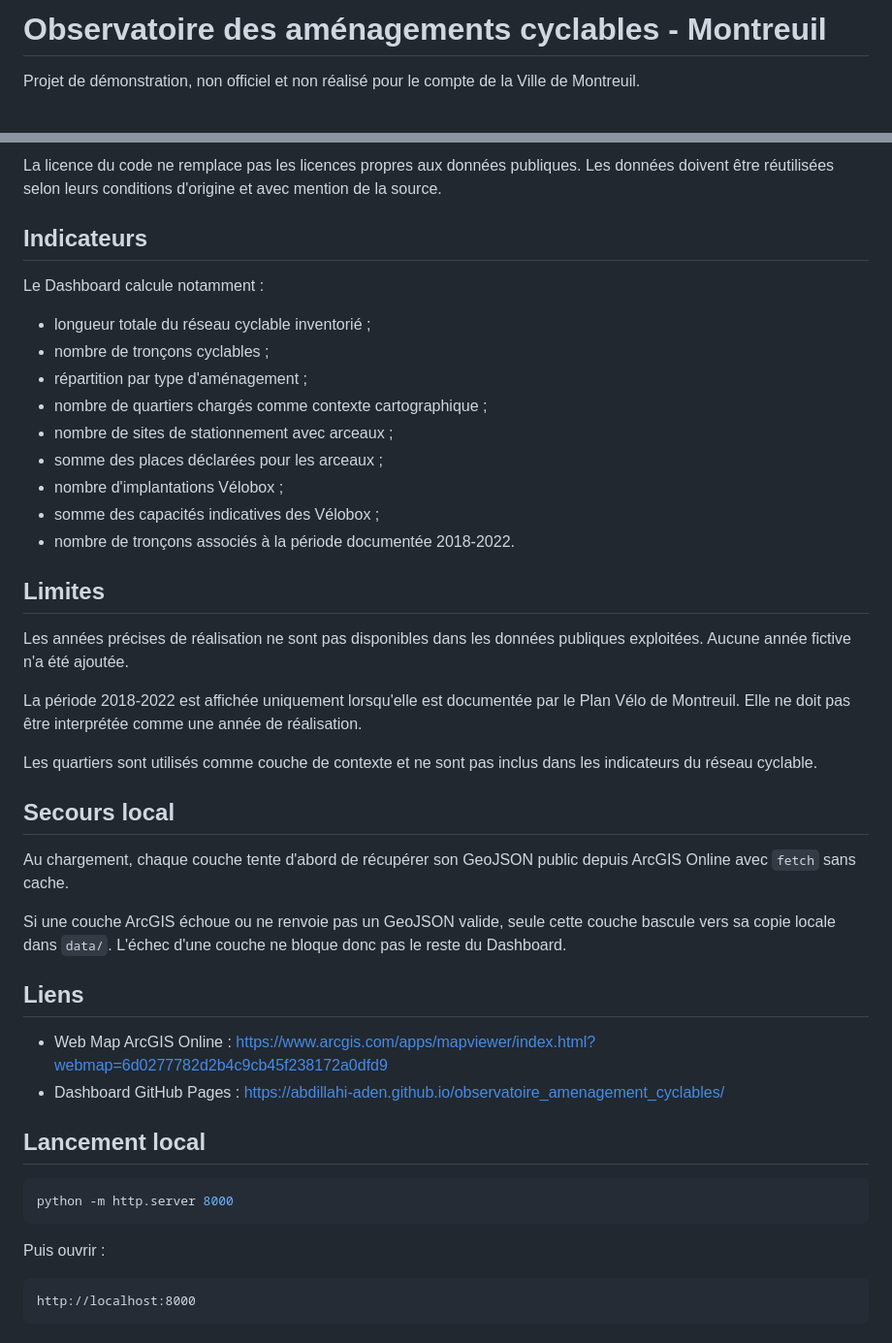
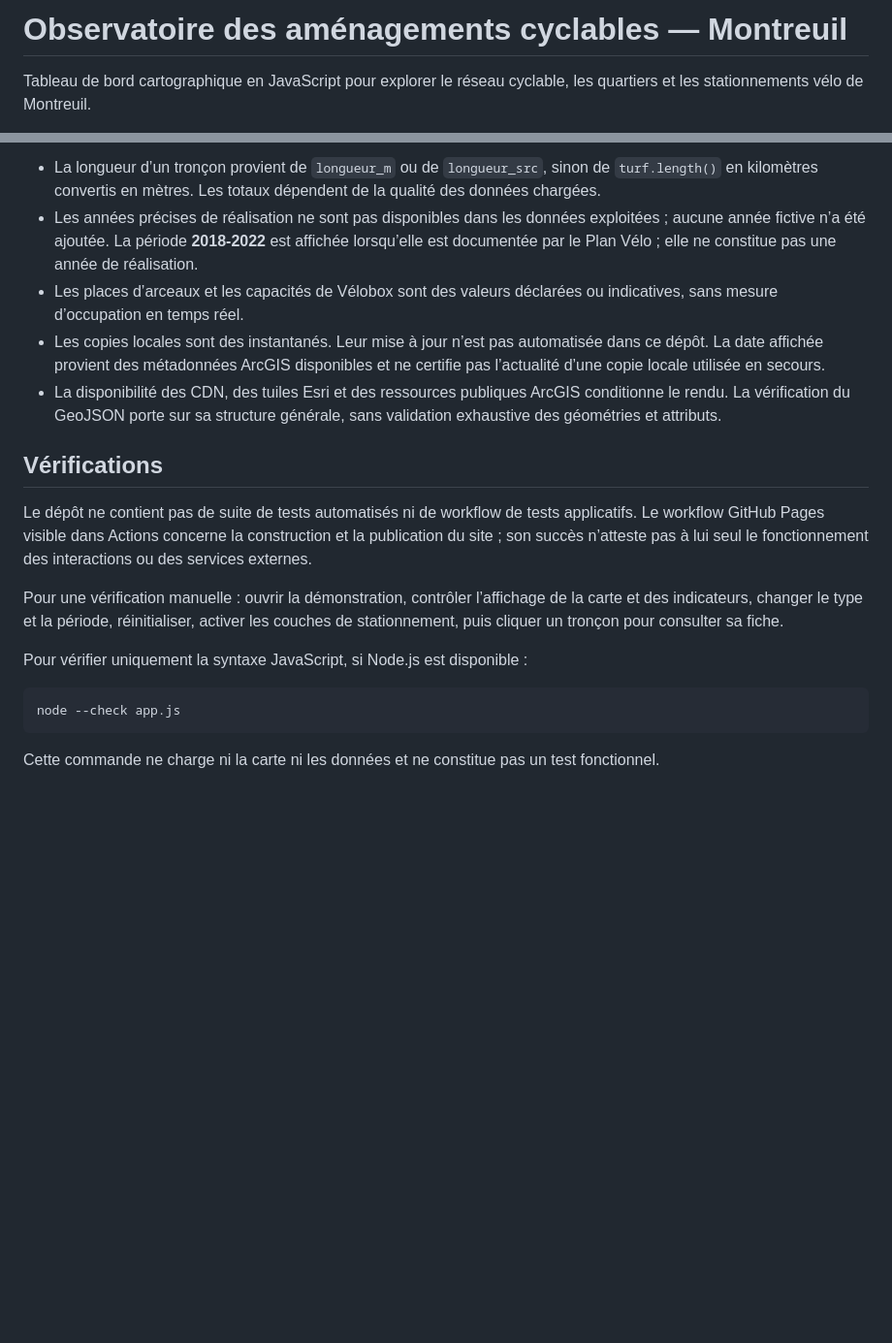
Before and after one commit to abdillahi-aden/observatoire_amenagement_cyclables, a Markdown page: README.md, 2 parts joined by grey strips. Shown at 97% size. Rendered like a GitHub page; blank space fills up the shorter version.

````diff
--- a/README.md
+++ b/README.md
@@ -1,4 +1,4 @@
-# Observatoire des aménagements cyclables - Montreuil
+# Observatoire des aménagements cyclables — Montreuil
 
-Projet de démonstration, non officiel et non réalisé pour le compte de la Ville de Montreuil.
+Tableau de bord cartographique en JavaScript pour explorer le réseau cyclable, les quartiers et les stationnements vélo de Montreuil.
 
@@ -46,47 +75,20 @@ Sources ArcGIS Online prioritaires :
 
-La licence du code ne remplace pas les licences propres aux données publiques. Les données doivent être réutilisées selon leurs conditions d'origine et avec mention de la source.
+- La longueur d’un tronçon provient de `longueur_m` ou de `longueur_src`, sinon de `turf.length()` en kilomètres convertis en mètres. Les totaux dépendent de la qualité des données chargées.
+- Les années précises de réalisation ne sont pas disponibles dans les données exploitées ; aucune année fictive n’a été ajoutée. La période **2018-2022** est affichée lorsqu’elle est documentée par le Plan Vélo ; elle ne constitue pas une année de réalisation.
+- Les places d’arceaux et les capacités de Vélobox sont des valeurs déclarées ou indicatives, sans mesure d’occupation en temps réel.
+- Les copies locales sont des instantanés. Leur mise à jour n’est pas automatisée dans ce dépôt. La date affichée provient des métadonnées ArcGIS disponibles et ne certifie pas l’actualité d’une copie locale utilisée en secours.
+- La disponibilité des CDN, des tuiles Esri et des ressources publiques ArcGIS conditionne le rendu. La vérification du GeoJSON porte sur sa structure générale, sans validation exhaustive des géométries et attributs.
 
-## Indicateurs
+## Vérifications
 
-Le Dashboard calcule notamment :
+Le dépôt ne contient pas de suite de tests automatisés ni de workflow de tests applicatifs. Le workflow GitHub Pages visible dans Actions concerne la construction et la publication du site ; son succès n’atteste pas à lui seul le fonctionnement des interactions ou des services externes.
 
-- longueur totale du réseau cyclable inventorié ;
-- nombre de tronçons cyclables ;
-- répartition par type d'aménagement ;
-- nombre de quartiers chargés comme contexte cartographique ;
-- nombre de sites de stationnement avec arceaux ;
-- somme des places déclarées pour les arceaux ;
-- nombre d'implantations Vélobox ;
-- somme des capacités indicatives des Vélobox ;
-- nombre de tronçons associés à la période documentée 2018-2022.
+Pour une vérification manuelle : ouvrir la démonstration, contrôler l’affichage de la carte et des indicateurs, changer le type et la période, réinitialiser, activer les couches de stationnement, puis cliquer un tronçon pour consulter sa fiche.
 
-## Limites
-
-Les années précises de réalisation ne sont pas disponibles dans les données publiques exploitées. Aucune année fictive n'a été ajoutée.
-
-La période 2018-2022 est affichée uniquement lorsqu'elle est documentée par le Plan Vélo de Montreuil. Elle ne doit pas être interprétée comme une année de réalisation.
-
-Les quartiers sont utilisés comme couche de contexte et ne sont pas inclus dans les indicateurs du réseau cyclable.
-
-## Secours local
-
-Au chargement, chaque couche tente d'abord de récupérer son GeoJSON public depuis ArcGIS Online avec `fetch` sans cache.
-
-Si une couche ArcGIS échoue ou ne renvoie pas un GeoJSON valide, seule cette couche bascule vers sa copie locale dans `data/`. L'échec d'une couche ne bloque donc pas le reste du Dashboard.
-
-## Liens
-
-- Web Map ArcGIS Online : https://www.arcgis.com/apps/mapviewer/index.html?webmap=6d0277782d2b4c9cb45f238172a0dfd9
-- Dashboard GitHub Pages : https://abdillahi-aden.github.io/observatoire_amenagement_cyclables/
-
-## Lancement local
+Pour vérifier uniquement la syntaxe JavaScript, si Node.js est disponible :
 
 ```bash
-python -m http.server 8000
+node --check app.js
 ```
 
-Puis ouvrir :
-
-```text
-http://localhost:8000
-```
+Cette commande ne charge ni la carte ni les données et ne constitue pas un test fonctionnel.
````
Also changed, not shown: other parts of README.md (+57 -28 lines).
